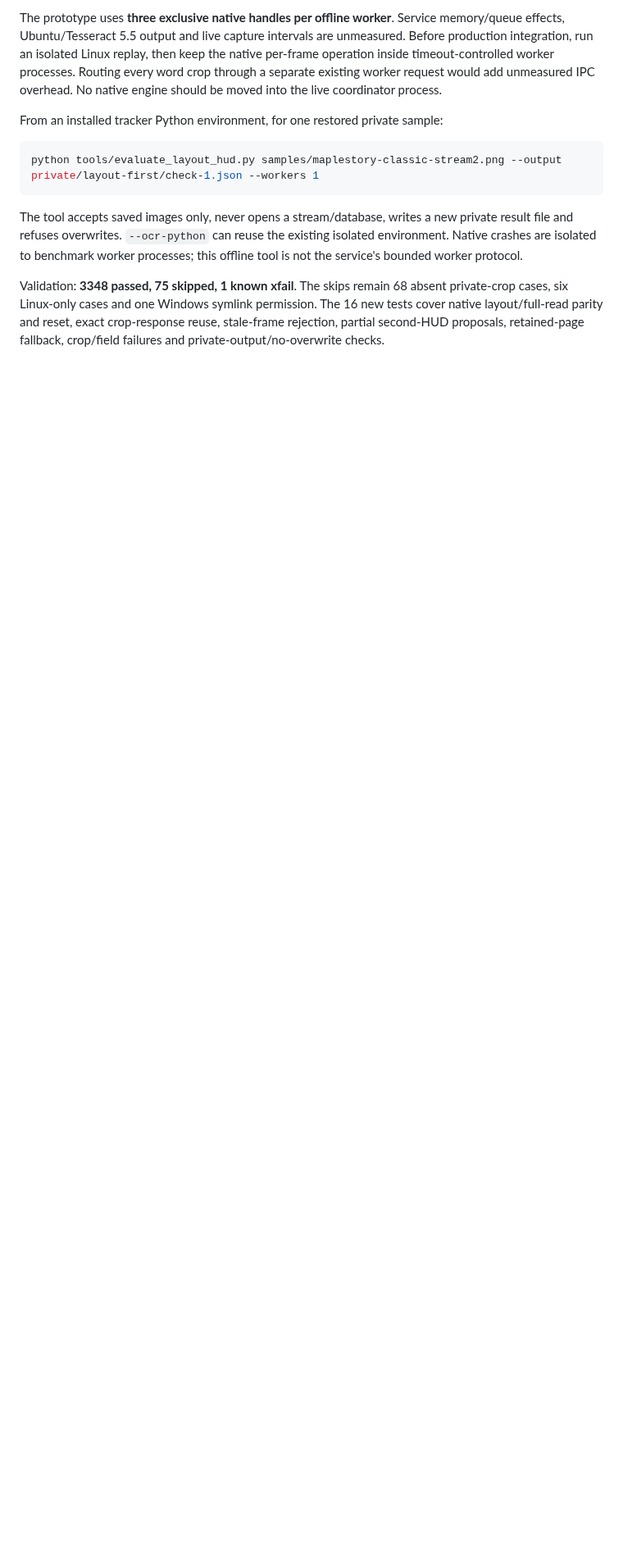
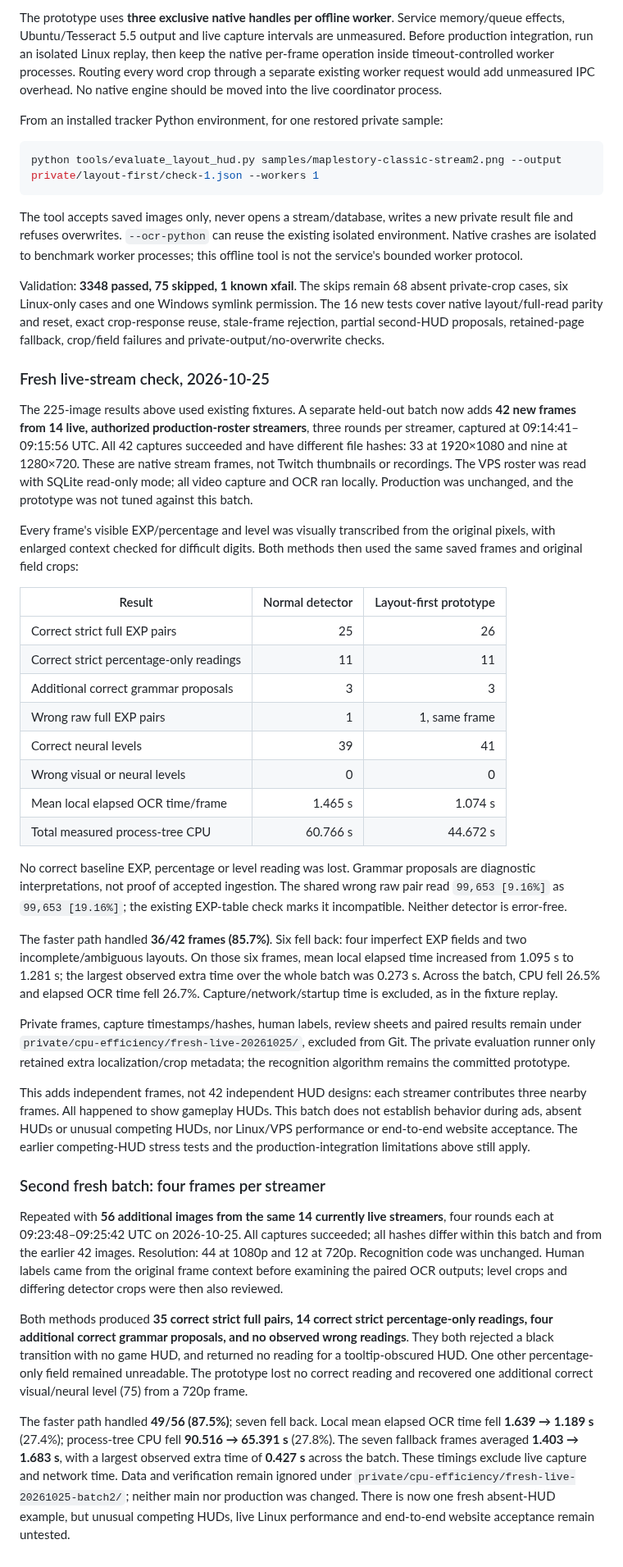
Before and after one commit to CabbageCanFly/msxp, a Markdown page: docs/hud-localization-performance.md, the part around the change. Shown at 82% size. GitHub-like rendering; blank space fills up the shorter version.

Commit message:
docs(ocr): record fresh-stream layout validation

```diff
--- a/docs/hud-localization-performance.md
+++ b/docs/hud-localization-performance.md
@@ -465,3 +465,75 @@ private-crop cases, six Linux-only cases and one Windows symlink permission. The
 16 new tests cover native layout/full-read parity and reset, exact crop-response
 reuse, stale-frame rejection, partial second-HUD proposals, retained-page fallback,
 crop/field failures and private-output/no-overwrite checks.
+
+### Fresh live-stream check, 2026-10-25
+
+The 225-image results above used existing fixtures. A separate held-out batch now
+adds **42 new frames from 14 live, authorized production-roster streamers**, three
+rounds per streamer, captured at 09:14:41–09:15:56 UTC. All 42 captures succeeded
+and have different file hashes: 33 at 1920×1080 and nine at 1280×720. These are
+native stream frames, not Twitch thumbnails or recordings. The VPS roster was
+read with SQLite read-only mode; all video capture and OCR ran locally. Production
+was unchanged, and the prototype was not tuned against this batch.
+
+Every frame's visible EXP/percentage and level was visually transcribed from the
+original pixels, with enlarged context checked for difficult digits. Both methods
+then used the same saved frames and original field crops:
+
+| Result | Normal detector | Layout-first prototype |
+| --- | ---: | ---: |
+| Correct strict full EXP pairs | 25 | 26 |
+| Correct strict percentage-only readings | 11 | 11 |
+| Additional correct grammar proposals | 3 | 3 |
+| Wrong raw full EXP pairs | 1 | 1, same frame |
+| Correct neural levels | 39 | 41 |
+| Wrong visual or neural levels | 0 | 0 |
+| Mean local elapsed OCR time/frame | 1.465 s | 1.074 s |
+| Total measured process-tree CPU | 60.766 s | 44.672 s |
+
+No correct baseline EXP, percentage or level reading was lost. Grammar proposals
+are diagnostic interpretations, not proof of accepted ingestion. The shared
+wrong raw pair read `99,653 [9.16%]` as `99,653 [19.16%]`; the existing EXP-table
+check marks it incompatible. Neither detector is error-free.
+
+The faster path handled **36/42 frames (85.7%)**. Six fell back: four imperfect
+EXP fields and two incomplete/ambiguous layouts. On those six frames, mean local
+elapsed time increased from 1.095 s to 1.281 s; the largest observed extra time
+over the whole batch was 0.273 s. Across the batch, CPU fell 26.5% and elapsed OCR
+time fell 26.7%. Capture/network/startup time is excluded, as in the fixture replay.
+
+Private frames, capture timestamps/hashes, human labels, review sheets and paired
+results remain under `private/cpu-efficiency/fresh-live-20261025/`, excluded from
+Git. The private evaluation runner only retained extra localization/crop metadata;
+the recognition algorithm remains the committed prototype.
+
+This adds independent frames, not 42 independent HUD designs: each streamer
+contributes three nearby frames. All happened to show gameplay HUDs. This batch
+does not establish behavior during ads, absent HUDs or unusual competing HUDs, nor
+Linux/VPS performance or end-to-end website acceptance. The earlier competing-HUD
+stress tests and the production-integration limitations above still apply.
+
+### Second fresh batch: four frames per streamer
+
+Repeated with **56 additional images from the same 14 currently live streamers**,
+four rounds each at 09:23:48–09:25:42 UTC on 2026-10-25. All captures succeeded;
+all hashes differ within this batch and from the earlier 42 images. Resolution:
+44 at 1080p and 12 at 720p. Recognition code was unchanged. Human labels came from
+the original frame context before examining the paired OCR outputs; level crops
+and differing detector crops were then also reviewed.
+
+Both methods produced **35 correct strict full pairs, 14 correct strict
+percentage-only readings, four additional correct grammar proposals, and no
+observed wrong readings**. They both rejected a black transition with no game HUD,
+and returned no reading for a tooltip-obscured HUD. One other percentage-only
+field remained unreadable. The prototype lost no correct reading and recovered
+one additional correct visual/neural level (75) from a 720p frame.
+
+The faster path handled **49/56 (87.5%)**; seven fell back. Local mean elapsed OCR
+time fell **1.639 → 1.189 s** (27.4%); process-tree CPU fell **90.516 → 65.391 s**
+(27.8%). The seven fallback frames averaged **1.403 → 1.683 s**, with a largest
+observed extra time of **0.427 s** across the batch. These timings exclude live
+capture and network time. Data and verification remain ignored under
+`private/cpu-efficiency/fresh-live-20261025-batch2/`; neither main nor production
+was changed. There is now one fresh absent-HUD example, but unusual competing
+HUDs, live Linux performance and end-to-end website acceptance remain untested.
```
